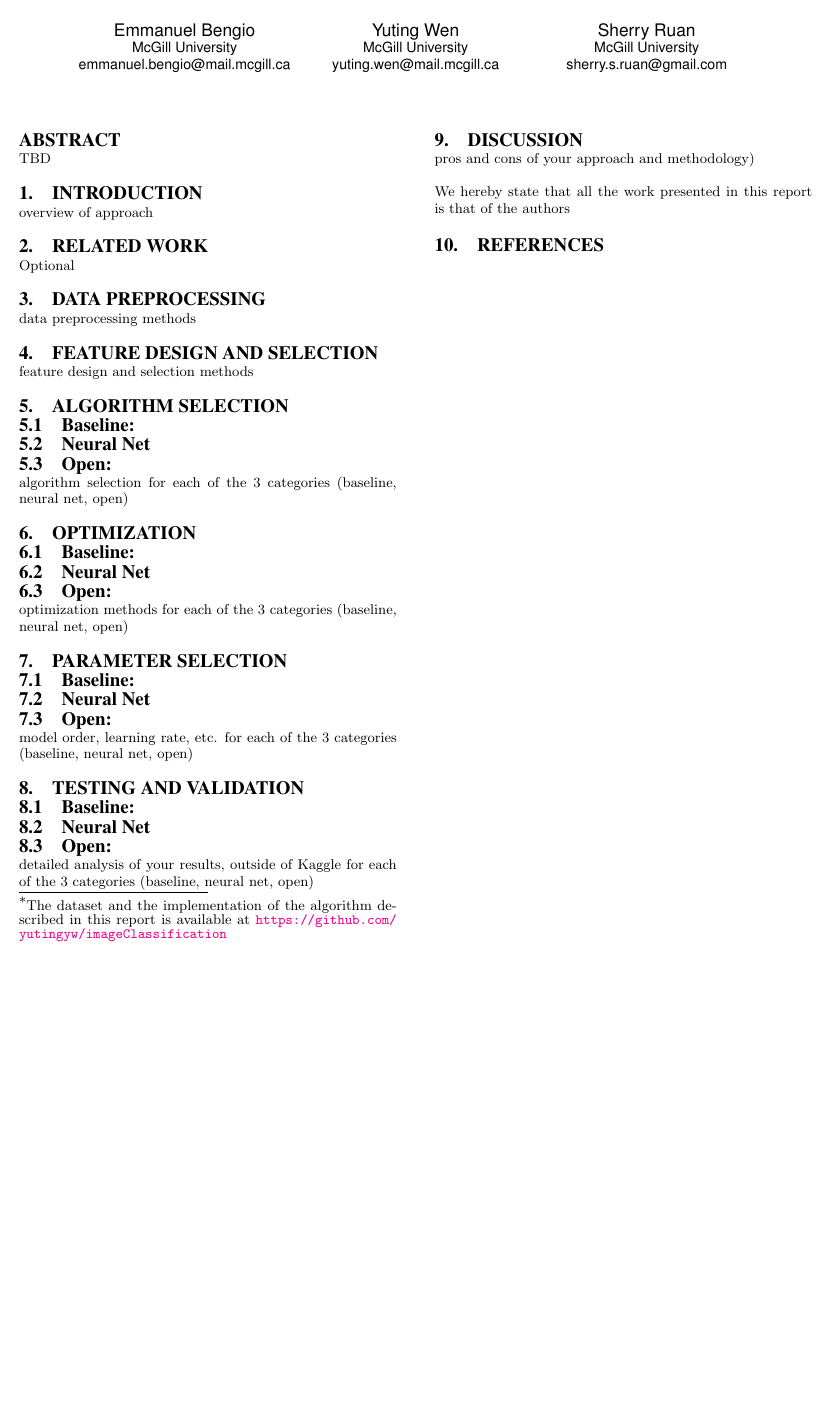
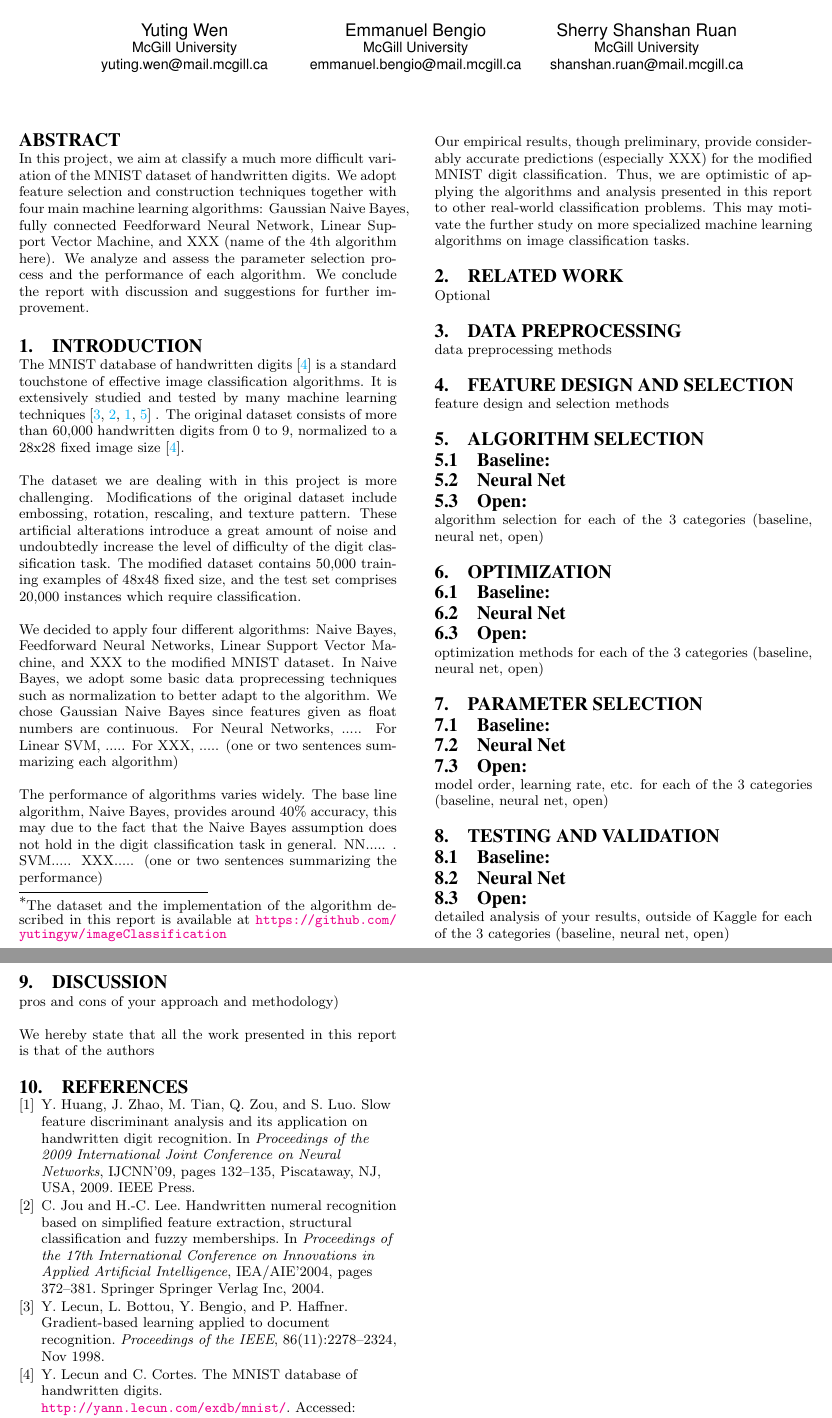
Before and after one commit to smajida/imageClassification, a LaTeX paper (report/cs598report3.tex, which reads report/sigproc.bib): part of the page before the commit and two parts of pages 1 and 2 of 2 after it, the two joined at a grey line, cut so that both start at the same text, the shorter picture padded with empty space. Compiled offline with pdfLaTeX.

Commit message:
added abstract and introduction

```diff
--- a/report/cs598report3.tex
+++ b/report/cs598report3.tex
@@ -91,24 +91,24 @@ The dataset and the implementation of the algorithm described in this report is
 %
 % 1st. author
 \alignauthor
+Yuting Wen \\
+ \affaddr{McGill University}\\
+      % \affaddr{P.O. Box 1212}\\
+      % \affaddr{Dublin, Ohio 43017-6221}\\
+       \email{yuting.wen@mail.mcgill.ca}
+% 2nd. author
+\alignauthor
 Emmanuel Bengio\\
   \affaddr{McGill University}\\
        %\affaddr{1932 Wallamaloo Lane}\\
       % \affaddr{Wallamaloo, New Zealand}\\
        \email{emmanuel.bengio@mail.mcgill.ca}
-% 2nd. author
-\alignauthor
-Yuting Wen \\
- \affaddr{McGill University}\\
-      % \affaddr{P.O. Box 1212}\\
-      % \affaddr{Dublin, Ohio 43017-6221}\\
-       \email{yuting.wen@mail.mcgill.ca}
 % 3rd. author
-\alignauthor Sherry  Ruan\\
+\alignauthor Sherry Shanshan Ruan\\
        \affaddr{McGill University}\\
       % \affaddr{1 Th{\o}rv{\"a}ld Circle}\\
      %  \affaddr{Hekla, Iceland}\\
-     \email{sherry.s.ruan@gmail.com}
+     \email{shanshan.ruan@mail.mcgill.ca}
 %\and  % use '\and' if you need 'another row' of author names
 %% 4th. author
 %\alignauthor Lawrence P. Leipuner\\
@@ -143,7 +143,7 @@ Yuting Wen \\
 
 \maketitle
 \begin{abstract}
-TBD
+In this project, we aim at classify a much more difficult variation of the MNIST dataset of handwritten digits. We adopt feature selection and construction techniques together with four main machine learning algorithms: Gaussian Naive Bayes, fully connected Feedforward Neural Network, Linear Support Vector Machine, and XXX (name of the 4th algorithm here). We analyze and assess the parameter selection process and the performance of each algorithm. We conclude the report with discussion and suggestions for further improvement.
 \end{abstract}
 
 %% A category with the (minimum) three required fields
@@ -158,7 +158,15 @@ TBD
 
 %-------------------------------------- Introduction  --------------------------------------%
 \section{Introduction}
-overview	of	approach
+The MNIST database of handwritten digits \cite{mnistlecun} is a standard touchstone of effective image classification algorithms.  It is  extensively studied and tested by many machine learning techniques \cite{726791, Jou:2004:HNR:1123321.1123360, Huang:2009:SFD:1704175.1704194, mnistTheano} . The original dataset consists of more than 60,000 handwritten digits from 0 to 9, normalized to a 28x28 fixed image size \cite{mnistlecun}.
+
+The dataset we are dealing with in this project is more challenging. Modifications of the original dataset include embossing, rotation, rescaling, and texture pattern. These artificial alterations introduce a great amount of noise and undoubtedly increase the  level of difficulty of the digit classification task. The modified dataset contains 50,000 training examples of 48x48 fixed size, and the test set comprises 20,000 instances which require classification.
+
+We decided to apply four different algorithms: Naive Bayes, Feedforward Neural Networks, Linear Support Vector Machine, and XXX to the modified MNIST dataset. In Naive Bayes, we adopt some basic data proprecessing techniques such as normalization to  better adapt to the algorithm. We chose Gaussian Naive Bayes since features given as float numbers are continuous.  For Neural Networks, ..... For Linear SVM, ..... For XXX, ..... (one or two sentences summarizing each algorithm)
+
+The performance of algorithms varies widely. The base line algorithm, Naive Bayes, provides around 40$\%$ accuracy, this may due to the fact that the Naive Bayes assumption does not hold in the digit classification task in general. NN..... . SVM..... XXX..... (one or two sentences summarizing the performance)
+
+Our empirical results, though preliminary, provide considerably accurate predictions (especially XXX) for the modified MNIST digit classification. Thus, we are optimistic of applying the algorithms and analysis presented in this report to other real-world  classification problems. This may motivate the further study on more specialized machine learning algorithms on image classification tasks.
 
 %-------------------------------------- Related work --------------------------------------%
 \section{Related Work}
--- a/report/sigproc.bib
+++ b/report/sigproc.bib
@@ -0,0 +4,6 @@
+    citeulike-linkout-0 = {http://yann.lecun.com/exdb/mnist/},
+    keywords = {ai, mnist, recognition},
+    posted-at = {2009-03-20 17:02:13},
+    priority = {2},
+    title = {{The MNIST database of handwritten digits}},
+    url = {http://yann.lecun.com/exdb/mnist/},
@@ -0,0 +16,6 @@
+journal={Proceedings of the IEEE},
+title={Gradient-based learning applied to document recognition},
+year={1998},
+month={Nov},
+volume={86},
+number={11},
@@ -0,0 +31,7 @@
+ title = {Handwritten Numeral Recognition Based on Simplified Feature Extraction, Structural Classification and Fuzzy Memberships},
+ booktitle = {Proceedings of the 17th International Conference on Innovations in Applied Artificial Intelligence},
+ series = {IEA/AIE'2004},
+ year = {2004},
+ isbn = {3-540-22007-0},
+ location = {Ottawa, Canada},
+ pages = {372--381},
@@ -0,0 +42,14 @@
+ publisher = {Springer Springer Verlag Inc}
+}
+
+
+@inproceedings{Huang:2009:SFD:1704175.1704194,
+ author = {Huang, Yaping and Zhao, Jiali and Tian, Mei and Zou, Qi and Luo, Siwei},
+ title = {Slow Feature Discriminant Analysis and Its Application on Handwritten Digit Recognition},
+ booktitle = {Proceedings of the 2009 International Joint Conference on Neural Networks},
+ series = {IJCNN'09},
+ year = {2009},
+ isbn = {978-1-4244-3549-4},
+ location = {Atlanta, Georgia, USA},
+ pages = {132--135},
+ numpages = {4},
```
Also changed, not shown: report/cs598report3.pdf, report/cs598report3.tex (4 more changed lines), report/sigproc.bib (36 more changed lines), 4 other files.
